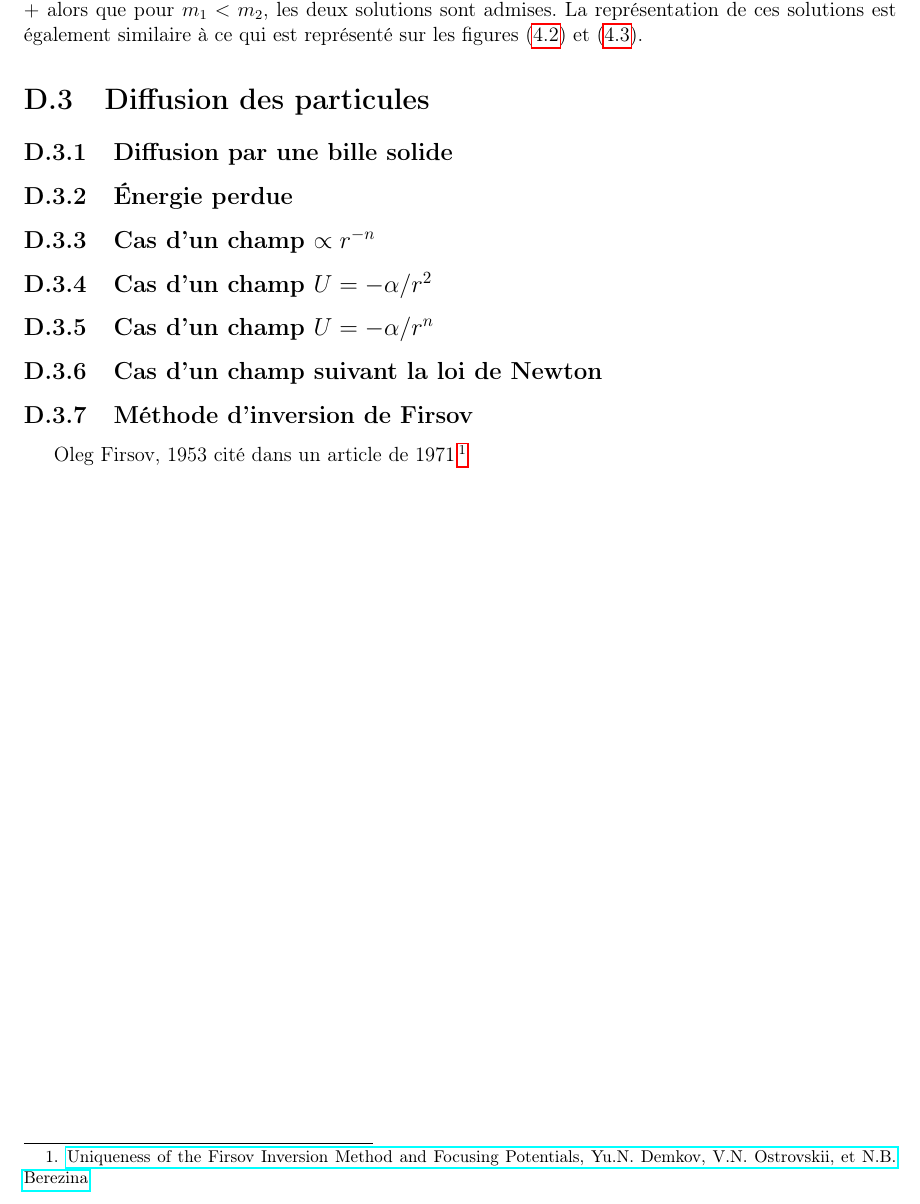
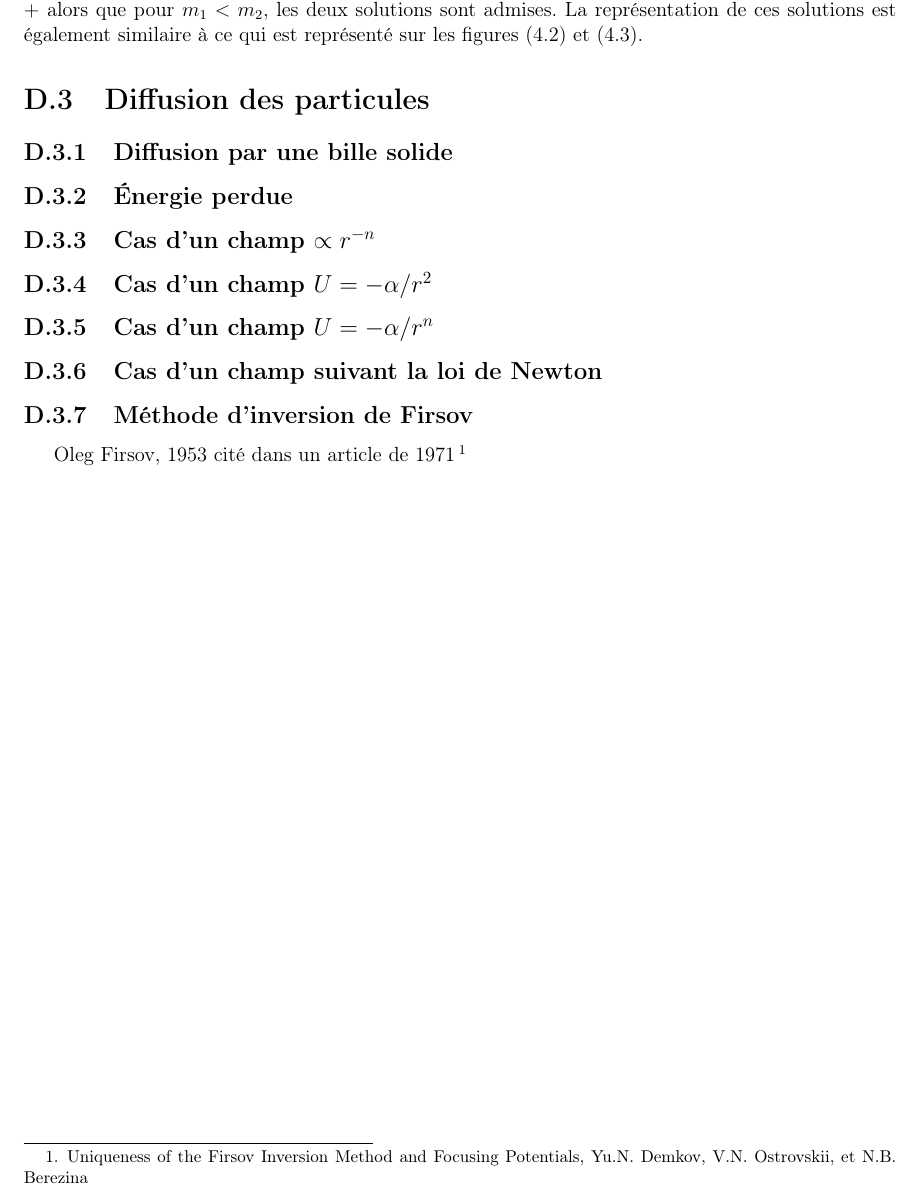
Before and after one commit to SMajerowicz/Physics, a LaTeX document (Mécanique/démonstration.tex, which reads Mécanique/chapters/exercices/chapter-04-exercices.tex): part of page 100 of 100, cut so that both start at the same text. Compiled offline with pdfLaTeX.

Commit message:
Disable href library

```diff
--- a/Mécanique/chapters/exercices/chapter-04-exercices.tex
+++ b/Mécanique/chapters/exercices/chapter-04-exercices.tex
@@ -191,4 +191,4 @@ De mani\`ere \'equivalente \`a l'\'equation (\ref{EQ:16_6}), pour $m_{1} > m_{2}
 
 \subsection{M\'ethode d'inversion de Firsov}
 
-Oleg Firsov, 1953 cit\'e dans un article de 1971\footnote{\href{https://www.researchgate.net/publication/241428121_Uniqueness_of_the_Firsov_Inversion_Method_and_Focusing_Potentials}{Uniqueness of the Firsov Inversion Method and Focusing Potentials, Yu.N. Demkov, V.N. Ostrovskii, et N.B. Berezina}}
+Oleg Firsov, 1953 cit\'e dans un article de 1971\footnote{Uniqueness of the Firsov Inversion Method and Focusing Potentials, Yu.N. Demkov, V.N. Ostrovskii, et N.B. Berezina}
--- a/Mécanique/démonstration.tex
+++ b/Mécanique/démonstration.tex
@@ -18,8 +18,6 @@
     {chapters/graphics/}
 	{chapters/exercices/graphics/}
 }
-
-\usepackage{hyperref}
 
 \setcounter{tocdepth}{3}
 
```
